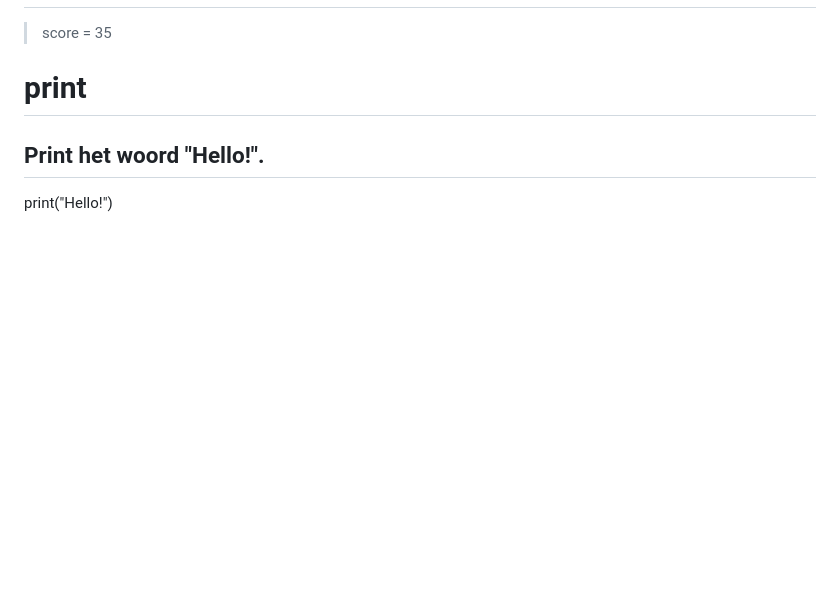
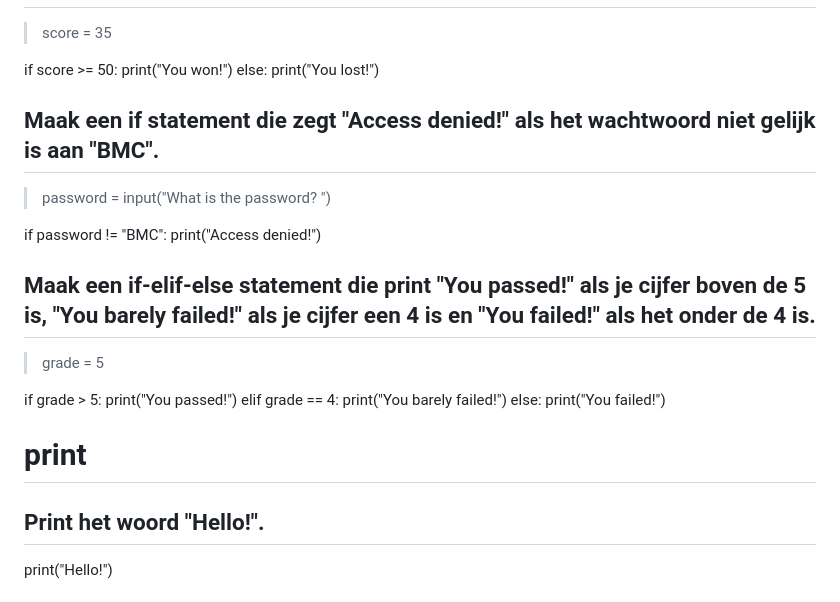
Before and after one commit to NatuurkundePracticumAmsterdam/Python-flashcards, a Markdown page: cards.md, the part around one of its changes. Drawn GitHub-style; blank space fills up the shorter version.

```diff
--- a/cards.md
+++ b/cards.md
@@ -70,5 +76,29 @@ Hello Alice
 
 >score = 35
+
+if score >= 50:
+    print("You won!")
+else:
+    print("You lost!")
+
+## Maak een if statement die zegt "Access denied!" als het wachtwoord niet gelijk is aan "BMC".
+
+>password = input("What is the password? ")
+
+if password != "BMC":
+    print("Access denied!")
+
+## Maak een if-elif-else statement die print "You passed!" als je cijfer boven de 5 is, "You barely failed!" als je cijfer een 4 is en "You failed!" als het onder de 4 is.
+
+>grade = 5
+
+if grade > 5:
+    print("You passed!")
+elif grade == 4:
+    print("You barely failed!")
+else:
+    print("You failed!")
+
 
 # print
 
```
Also changed, not shown: other parts of cards.md (+28 -22 lines).
